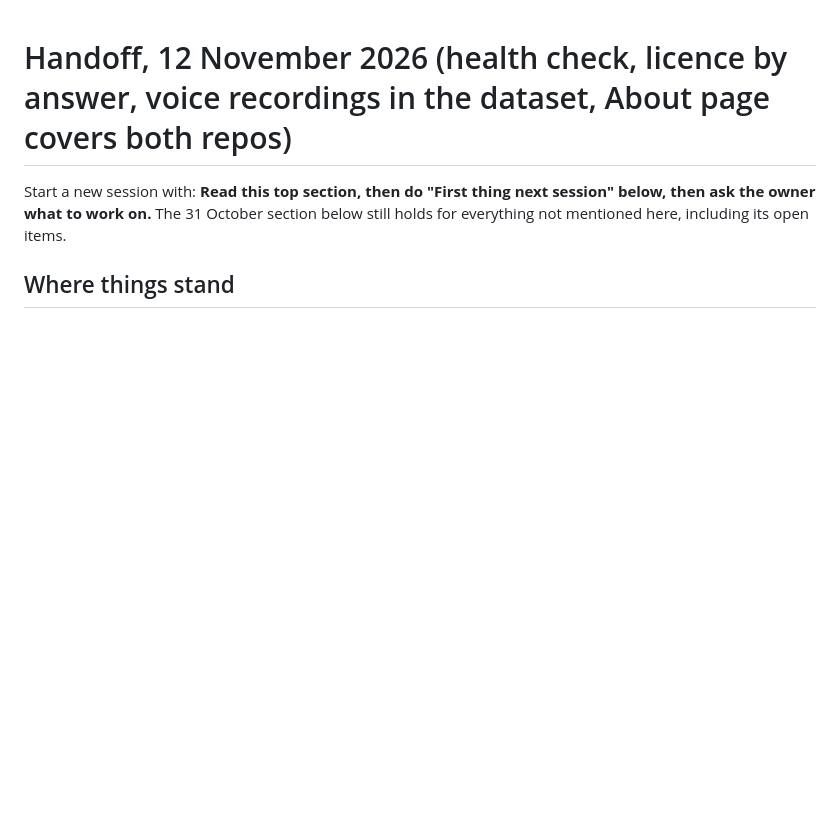
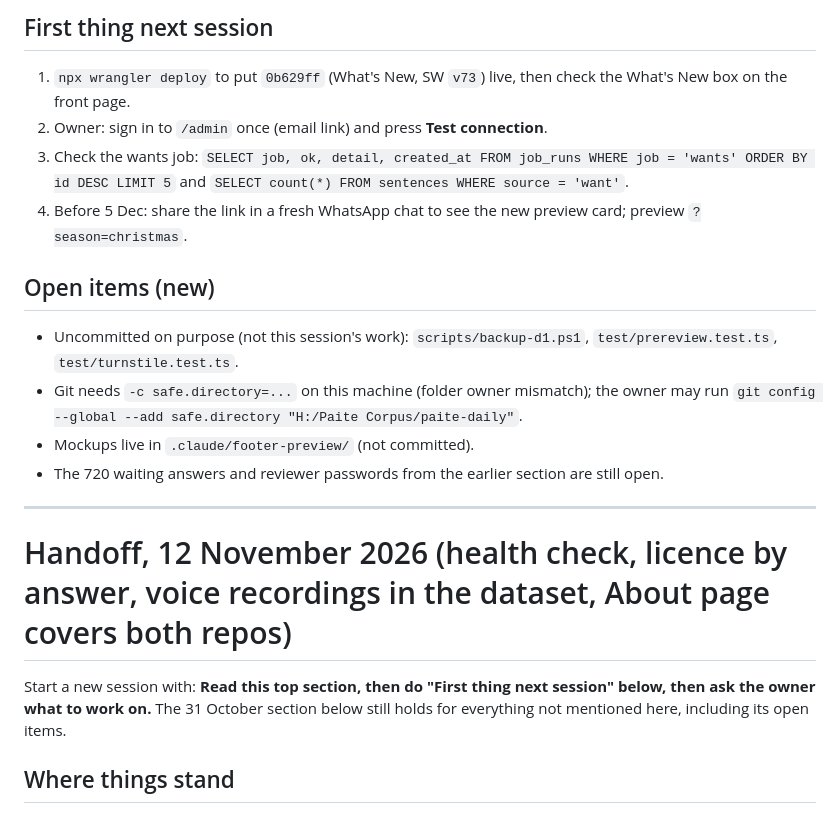
Before and after one commit to khooptong-sudo/paite-daily, a Markdown page: docs/HANDOFF.md, the part around one of its changes. Rendered like a GitHub page; blank space fills up the shorter version.

Commit message:
Handoff, 12 Nov evening
Co-Authored-By: Claude Opus 5.5 <noreply@anthropic.com>

```diff
--- a/docs/HANDOFF.md
+++ b/docs/HANDOFF.md
@@ -1,3 +29,17 @@
+## First thing next session
+1. `npx wrangler deploy` to put `0b629ff` (What's New, SW `v73`) live, then check the What's New box on the front page.
+2. Owner: sign in to `/admin` once (email link) and press **Test connection**.
+3. Check the wants job: `SELECT job, ok, detail, created_at FROM job_runs WHERE job = 'wants' ORDER BY id DESC LIMIT 5` and `SELECT count(*) FROM sentences WHERE source = 'want'`.
+4. Before 5 Dec: share the link in a fresh WhatsApp chat to see the new preview card; preview `?season=christmas`.
+
+## Open items (new)
+- Uncommitted on purpose (not this session's work): `scripts/backup-d1.ps1`, `test/prereview.test.ts`, `test/turnstile.test.ts`.
+- Git needs `-c safe.directory=...` on this machine (folder owner mismatch); the owner may run `git config --global --add safe.directory "H:/Paite Corpus/paite-daily"`.
+- Mockups live in `.claude/footer-preview/` (not committed).
+- The 720 waiting answers and reviewer passwords from the earlier section are still open.
+
+---
+
 # Handoff, 12 November 2026 (health check, licence by answer, voice recordings in the dataset, About page covers both repos)
 
 Start a new session with: **Read this top section, then do "First thing next session" below, then ask the owner what to work on.** The 31 October section below still holds for everything not mentioned here, including its open items.
```
Also changed, not shown: other parts of docs/HANDOFF.md (+28 -0 lines).
